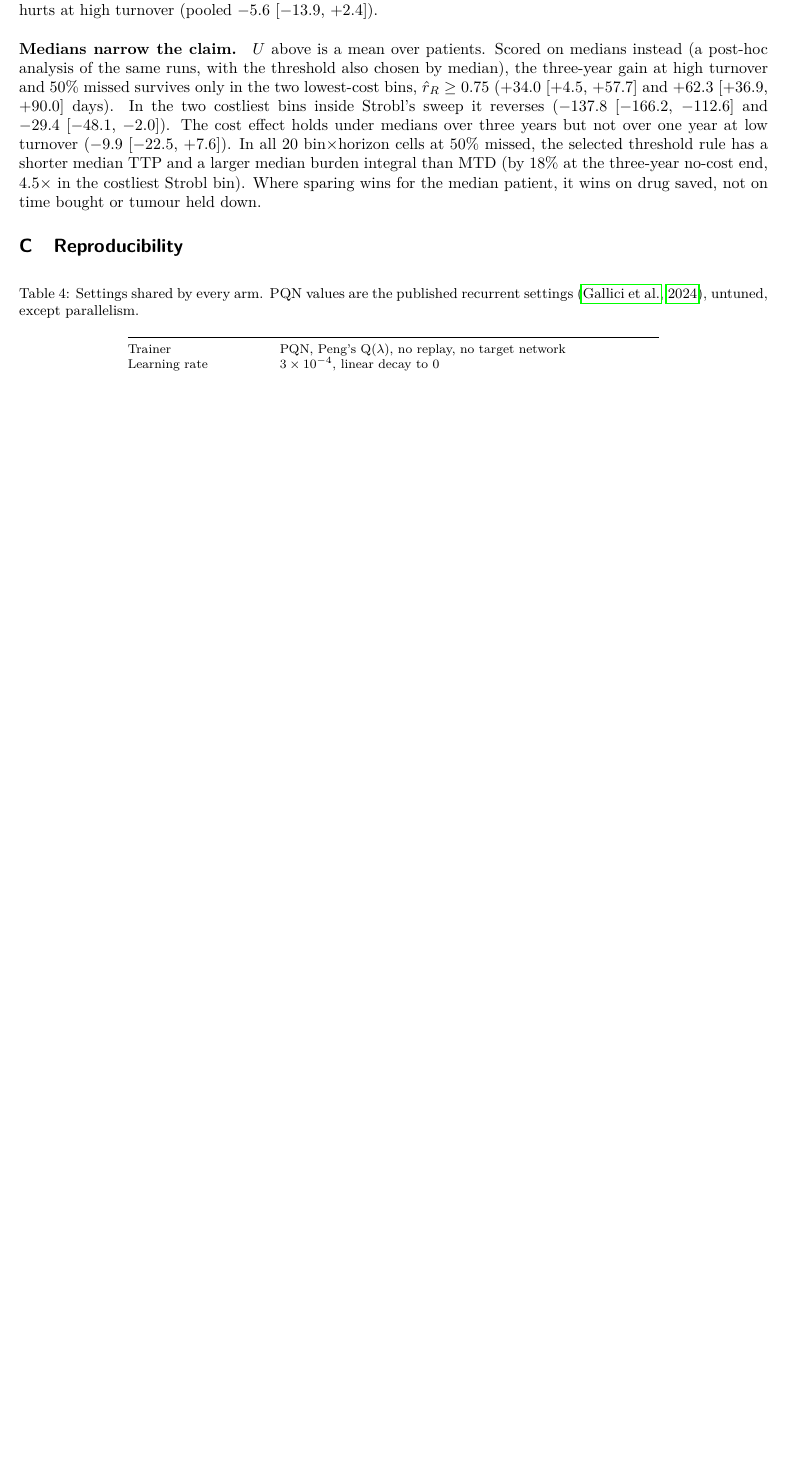
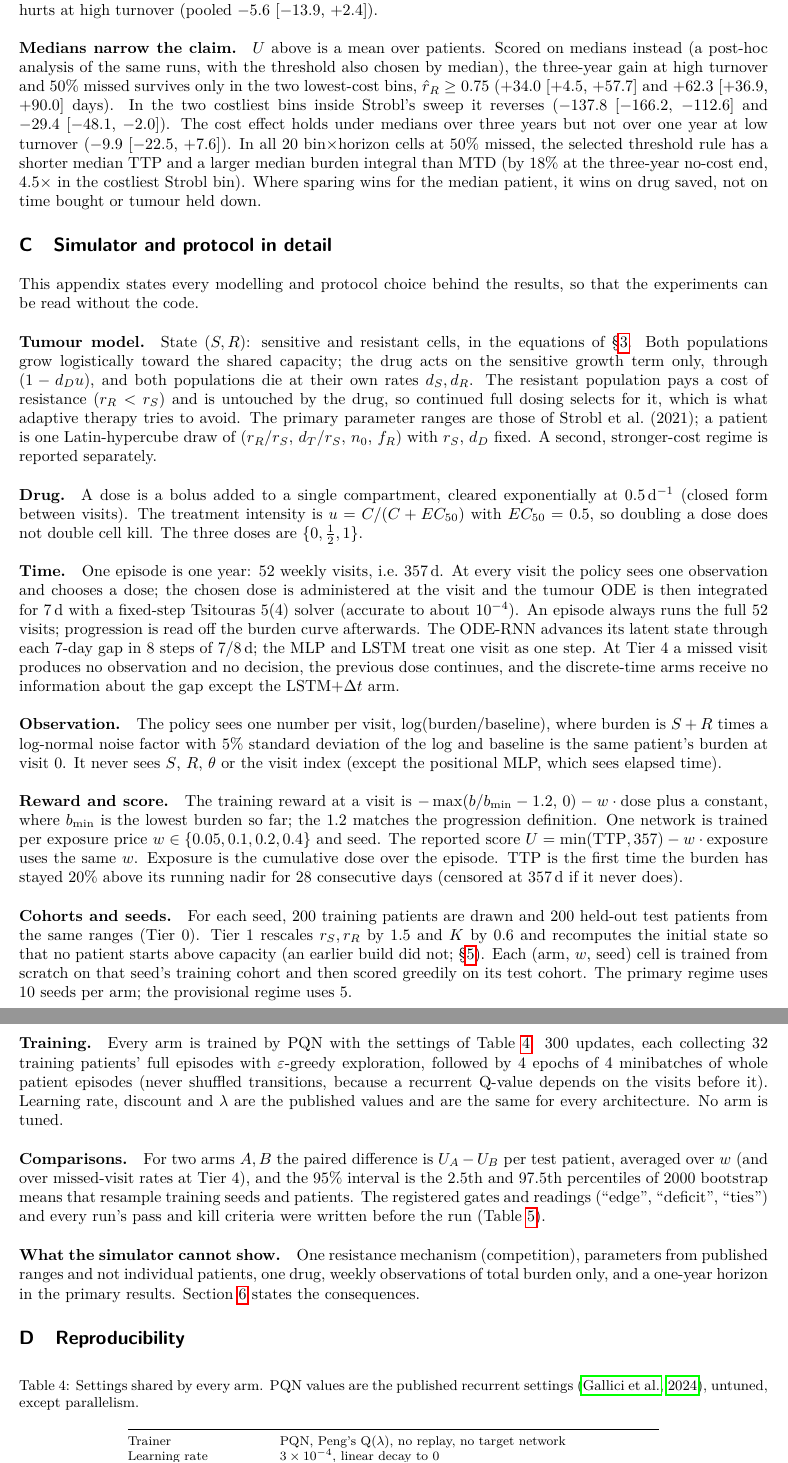
Before and after one commit to Dante-Berth/Continuous_Time_RL_Policies_for_Robust_Cancer_Adaptive_Therapy, a LaTeX paper (paper/main.tex): part of page 11 of 12 before the commit and two parts of pages 11 and 12 of 13 after it, the two joined at a grey line, cut so that both start at the same text, the shorter picture padded with empty space. Compiled offline with pdfLaTeX.

Commit message:
[docs] paper: appendix with the full simulator and protocol (model, drug, time steps, episode, observation, reward, cohorts, training, statistics)
Co-Authored-By: Claude Sonnet 5.5 <noreply@anthropic.com>

```diff
--- a/paper/main.tex
+++ b/paper/main.tex
@@ -604,6 +604,79 @@ the costliest Strobl bin). Where sparing wins for the median patient, it wins
 on drug saved, not on time bought or tumour held down. % M1c, L968
 
 
+\section{Simulator and protocol in detail}\label{sec:methods}
+This appendix states every modelling and protocol choice behind the results, so
+that the experiments can be read without the code.
+
+\paragraph{Tumour model.} State $(S,R)$: sensitive and resistant cells,
+in the equations of \S\ref{sec:setup}. Both populations grow logistically toward the shared
+capacity; the drug acts on the sensitive growth term only, through
+$(1-d_D u)$, and both populations die at their own rates $d_S, d_R$. The
+resistant population pays a cost of resistance ($r_R<r_S$) and is untouched by
+the drug, so continued full dosing selects for it, which is what adaptive
+therapy tries to avoid. The primary parameter ranges are those of Strobl et al.\
+(2021); a patient is one Latin-hypercube draw of $(r_R/r_S,\,d_T/r_S,\,n_0,\,f_R)$
+with $r_S$, $d_D$ fixed. A second, stronger-cost regime is reported separately.
+
+\paragraph{Drug.} A dose is a bolus added to a single compartment, cleared
+exponentially at $0.5\,\mathrm{d}^{-1}$ (closed form between visits). The
+treatment intensity is $u = C/(C+EC_{50})$ with $EC_{50}=0.5$, so doubling a dose
+does not double cell kill. The three doses are $\{0,\tfrac12,1\}$.
+
+\paragraph{Time.} One episode is one year: 52 weekly visits, i.e.\ 357\,d.
+At every visit the policy sees one observation and chooses a dose; the chosen
+dose is administered at the visit and the tumour ODE is then integrated for
+7\,d with a fixed-step Tsitouras 5(4) solver (accurate to about $10^{-4}$). An episode always runs the full 52
+visits; progression is read off the burden curve afterwards. The ODE-RNN
+advances its latent state through each 7-day gap in 8 steps of $7/8$\,d; the MLP
+and LSTM treat one visit as one step. At Tier~4 a missed visit produces no
+observation and no decision, the previous dose continues, and the
+discrete-time arms receive no information about the gap except the LSTM+$\Delta t$
+arm.
+
+\paragraph{Observation.} The policy sees one number per visit,
+$\log(\text{burden}/\text{baseline})$, where burden is $S+R$ times a log-normal
+noise factor with 5\% standard deviation of the log and baseline is the same
+patient's burden at visit 0. It never sees $S$, $R$, $\theta$ or the visit index
+(except the positional MLP, which sees elapsed time).
+
+\paragraph{Reward and score.} The training reward at a visit is
+$-\max(b/b_{\min}-1.2,\,0) - w\cdot\text{dose}$ plus a constant, where $b_{\min}$
+is the lowest burden so far; the 1.2 matches the progression definition. One
+network is trained per exposure price $w\in\{0.05,0.1,0.2,0.4\}$ and seed.
+The reported score $U=\min(\mathrm{TTP},357)-w\cdot\text{exposure}$ uses the same $w$.
+Exposure is the cumulative dose over the episode. TTP is the first time the burden has
+stayed 20\% above its running nadir for 28 consecutive days (censored at 357\,d
+if it never does).
+
+\paragraph{Cohorts and seeds.} For each seed, 200 training patients are drawn
+and 200 held-out test patients from the same ranges (Tier~0). Tier~1 rescales
+$r_S, r_R$ by 1.5 and $K$ by 0.6 and recomputes the initial state so that no
+patient starts above capacity (an earlier build did not; \S\ref{sec:pitfalls}).
+Each (arm, $w$, seed) cell is trained from scratch on that seed's training
+cohort and then scored greedily on its test cohort. The primary regime uses 10
+seeds per arm; the provisional regime uses 5.
+
+\paragraph{Training.} Every arm is trained by PQN with the settings of
+Table~\ref{tab:hparams}: 300 updates, each collecting 32 training patients'
+full episodes with $\varepsilon$-greedy exploration, followed by 4 epochs of
+4 minibatches of whole patient episodes (never shuffled transitions, because a
+recurrent Q-value depends on the visits before it). Learning rate, discount and
+$\lambda$ are the published values and are the same for every architecture.
+No arm is tuned.
+
+\paragraph{Comparisons.} For two arms $A,B$ the paired difference is
+$U_A-U_B$ per test patient, averaged over $w$ (and over missed-visit rates at
+Tier~4), and the 95\% interval is the 2.5th and 97.5th percentiles of 2000
+bootstrap means that resample training seeds and patients. The
+registered gates and readings (``edge'', ``deficit'', ``ties'') and every run's
+pass and kill criteria were written before the run (Table~\ref{tab:runs}).
+
+\paragraph{What the simulator cannot show.} One resistance mechanism
+(competition), parameters from published ranges and not individual patients,
+one drug, weekly observations of total burden only, and a one-year horizon in
+the primary results. Section~\ref{sec:limits} states the consequences.
+
 \section{Reproducibility}\label{sec:repro}
 \begin{table}[h]
 \centering\footnotesize
```
Also changed, not shown: paper/main.tex (4 more changed lines).
